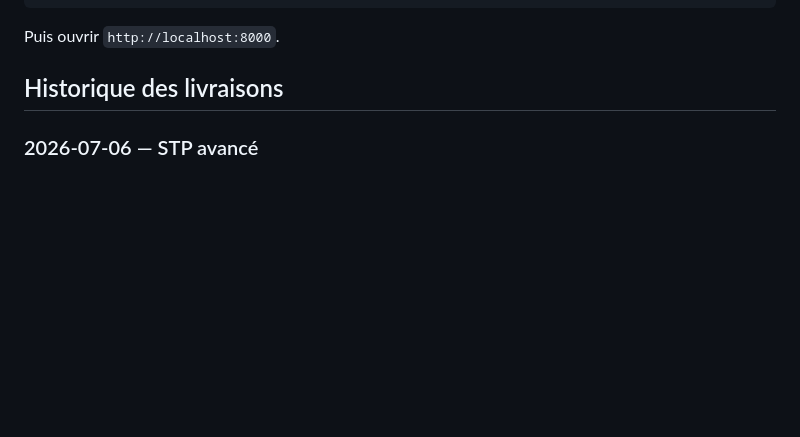
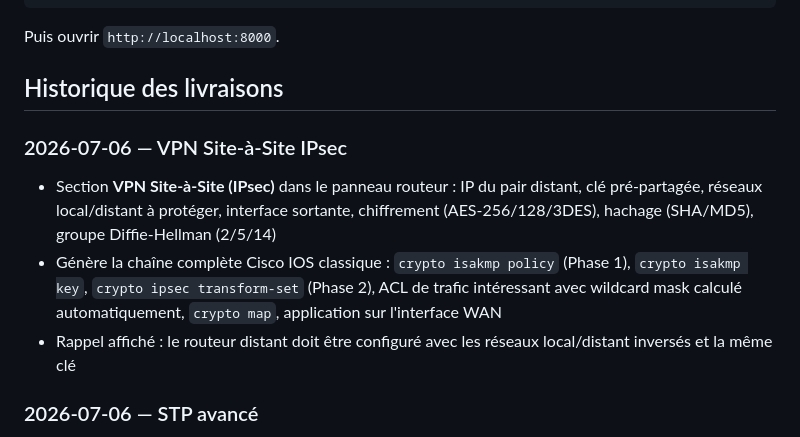
Before and after one commit to tommarcorelli/NetForge, a Markdown page: README.md, the part around the change. Drawn GitHub-style; blank space fills up the shorter version.

Commit message:
Documentation du VPN IPsec dans le README

```diff
--- a/README.md
+++ b/README.md
@@ -49,6 +49,11 @@ python -m http.server 8000
 Puis ouvrir `http://localhost:8000`.
 
 ## Historique des livraisons
+
+### 2026-07-06 — VPN Site-à-Site IPsec
+- Section **VPN Site-à-Site (IPsec)** dans le panneau routeur : IP du pair distant, clé pré-partagée, réseaux local/distant à protéger, interface sortante, chiffrement (AES-256/128/3DES), hachage (SHA/MD5), groupe Diffie-Hellman (2/5/14)
+- Génère la chaîne complète Cisco IOS classique : `crypto isakmp policy` (Phase 1), `crypto isakmp key`, `crypto ipsec transform-set` (Phase 2), ACL de trafic intéressant avec wildcard mask calculé automatiquement, `crypto map`, application sur l'interface WAN
+- Rappel affiché : le routeur distant doit être configuré avec les réseaux local/distant inversés et la même clé
 
 ### 2026-07-06 — STP avancé
 - Section **STP** dans le panneau switch : mode (Rapid-PVST+/PVST+/MST), priorité (pour influencer l'élection du root bridge), BPDU Guard sur les ports accès, Root Guard sur les ports trunk
```
